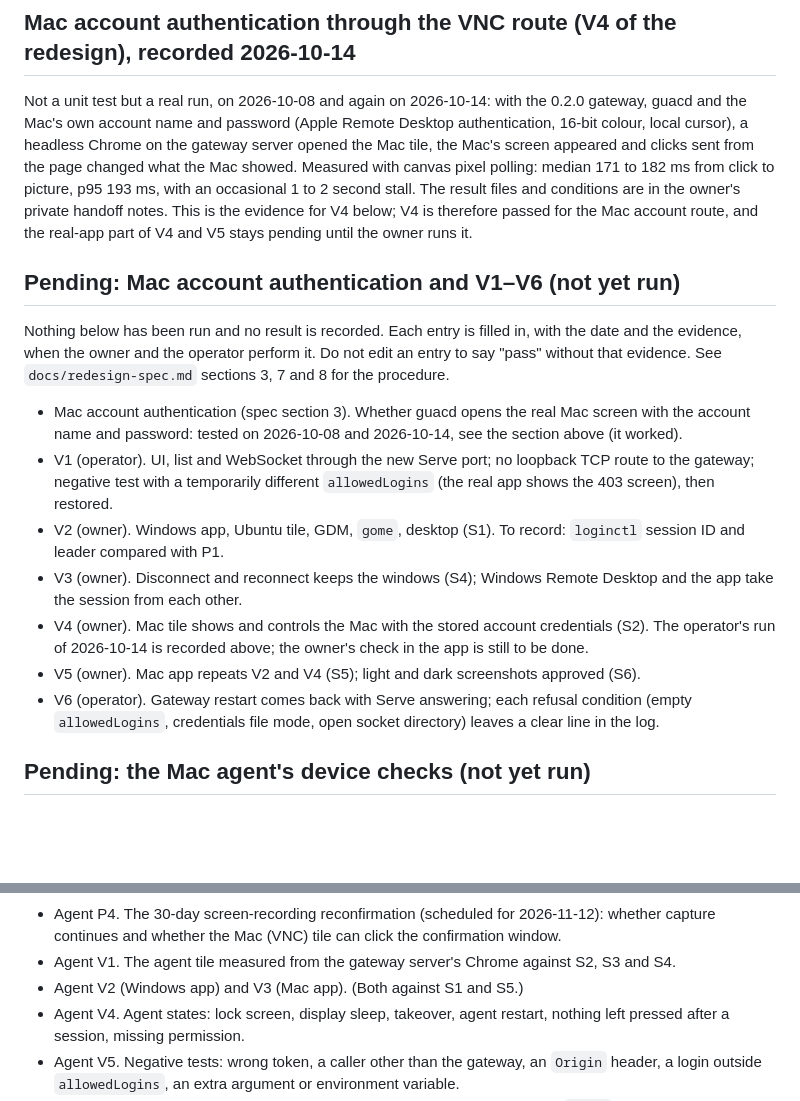
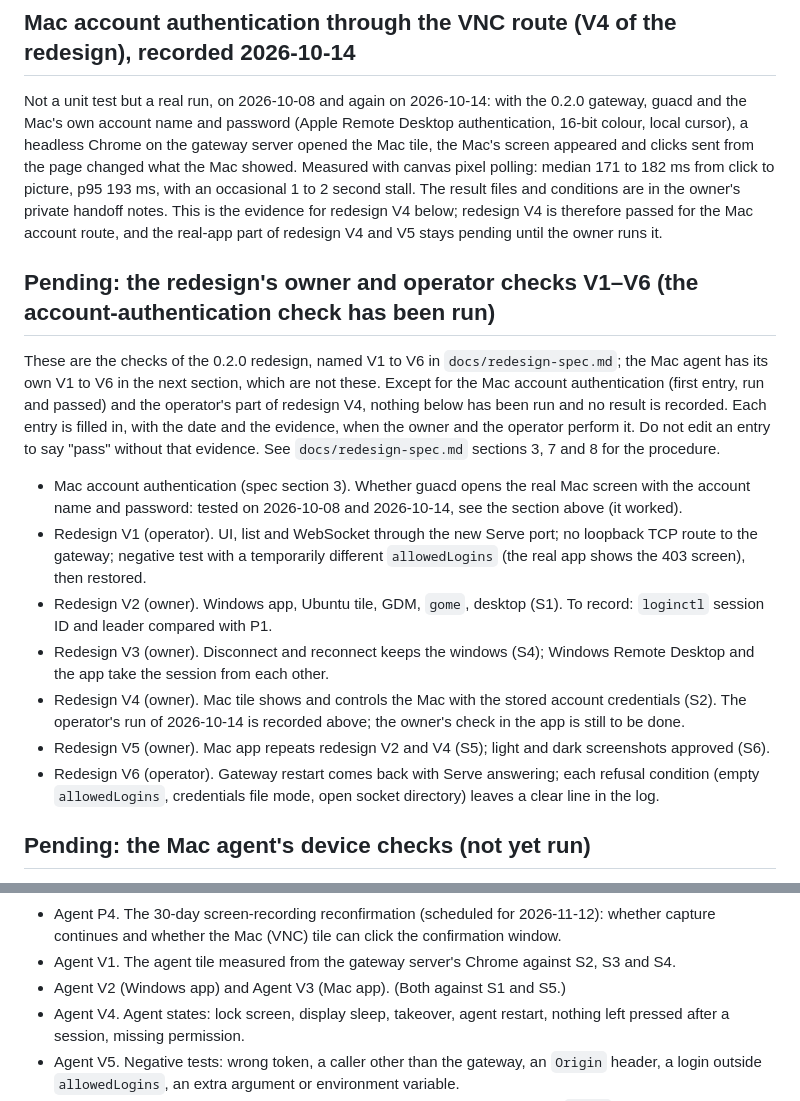
Before and after one commit to WONJUNE-LEE/gome-remote, a Markdown page: docs/verification.md, 2 parts joined by grey strips. Rendered like a GitHub page; blank space fills up the shorter version.

Commit message:
Rename the redesign's pending verification section and tell its V1-V6 from the agent's
via [HAPI](https://hapi.run)

Co-Authored-By: HAPI <noreply@hapi.run>
Co-Authored-By: Claude Sonnet 5.5 <noreply@anthropic.com>

```diff
--- a/docs/verification.md
+++ b/docs/verification.md
@@ -164,32 +164,35 @@ authentication, 16-bit colour, local cursor), a headless Chrome on the gateway s
 the Mac tile, the Mac's screen appeared and clicks sent from the page changed what the Mac
 showed. Measured with canvas pixel polling: median 171 to 182 ms from click to picture, p95
 193 ms, with an occasional 1 to 2 second stall. The result files and conditions are in the
-owner's private handoff notes. This is the evidence for V4 below; V4 is therefore passed
-for the Mac account route, and the real-app part of V4 and V5 stays pending until the owner
+owner's private handoff notes. This is the evidence for redesign V4 below; redesign V4 is therefore passed
+for the Mac account route, and the real-app part of redesign V4 and V5 stays pending until the owner
 runs it.
 
-## Pending: Mac account authentication and V1–V6 (not yet run)
+## Pending: the redesign's owner and operator checks V1–V6 (the account-authentication check has been run)
 
-Nothing below has been run and no result is recorded. Each entry is filled in, with the
-date and the evidence, when the owner and the operator perform it. Do not edit an entry to
-say "pass" without that evidence. See `docs/redesign-spec.md` sections 3, 7 and 8 for the
-procedure.
+These are the checks of the 0.2.0 redesign, named V1 to V6 in `docs/redesign-spec.md`; the
+Mac agent has its own V1 to V6 in the next section, which are not these. Except for the
+Mac account authentication (first entry, run and passed) and the operator's part of
+redesign V4, nothing below has been run and no result is recorded. Each entry is filled in,
+with the date and the evidence, when the owner and the operator perform it. Do not edit an
+entry to say "pass" without that evidence. See `docs/redesign-spec.md` sections 3, 7 and 8
+for the procedure.
 
 - Mac account authentication (spec section 3). Whether guacd opens the real Mac screen
   with the account name and password: tested on 2026-10-08 and 2026-10-14, see the section
   above (it worked).
-- V1 (operator). UI, list and WebSocket through the new Serve port; no loopback TCP route
+- Redesign V1 (operator). UI, list and WebSocket through the new Serve port; no loopback TCP route
   to the gateway; negative test with a temporarily different `allowedLogins`
   (the real app shows the 403 screen), then restored.
-- V2 (owner). Windows app, Ubuntu tile, GDM, `gome`, desktop (S1). To record: `loginctl`
+- Redesign V2 (owner). Windows app, Ubuntu tile, GDM, `gome`, desktop (S1). To record: `loginctl`
   session ID and leader compared with P1.
-- V3 (owner). Disconnect and reconnect keeps the windows (S4); Windows Remote Desktop and
+- Redesign V3 (owner). Disconnect and reconnect keeps the windows (S4); Windows Remote Desktop and
   the app take the session from each other.
-- V4 (owner). Mac tile shows and controls the Mac with the stored account credentials (S2).
+- Redesign V4 (owner). Mac tile shows and controls the Mac with the stored account credentials (S2).
   The operator's run of 2026-10-14 is recorded above; the owner's check in the app is still
   to be done.
-- V5 (owner). Mac app repeats V2 and V4 (S5); light and dark screenshots approved (S6).
-- V6 (operator). Gateway restart comes back with Serve answering; each refusal condition
+- Redesign V5 (owner). Mac app repeats redesign V2 and V4 (S5); light and dark screenshots approved (S6).
+- Redesign V6 (operator). Gateway restart comes back with Serve answering; each refusal condition
   (empty `allowedLogins`, credentials file mode, open socket directory) leaves a clear
   line in the log.
 
@@ -211,7 +214,7 @@ address) when it is run. Do not edit an entry to say "pass" without that evidenc
 - Agent P4. The 30-day screen-recording reconfirmation (scheduled for 2026-11-12): whether capture
   continues and whether the Mac (VNC) tile can click the confirmation window.
 - Agent V1. The agent tile measured from the gateway server's Chrome against S2, S3 and S4.
-- Agent V2 (Windows app) and V3 (Mac app). (Both against S1 and S5.)
+- Agent V2 (Windows app) and Agent V3 (Mac app). (Both against S1 and S5.)
 - Agent V4. Agent states: lock screen, display sleep, takeover, agent restart, nothing left
   pressed after a session, missing permission.
 - Agent V5. Negative tests: wrong token, a caller other than the gateway, an `Origin` header, a
```
Also changed, not shown: README.md (+3 -2 lines).
